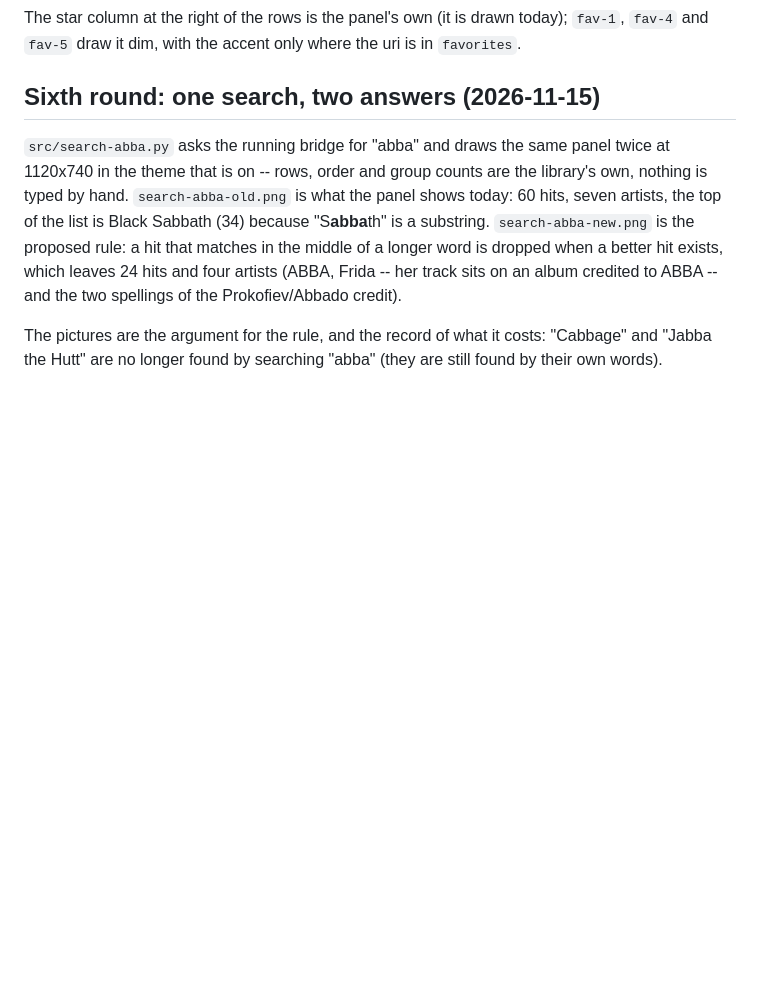
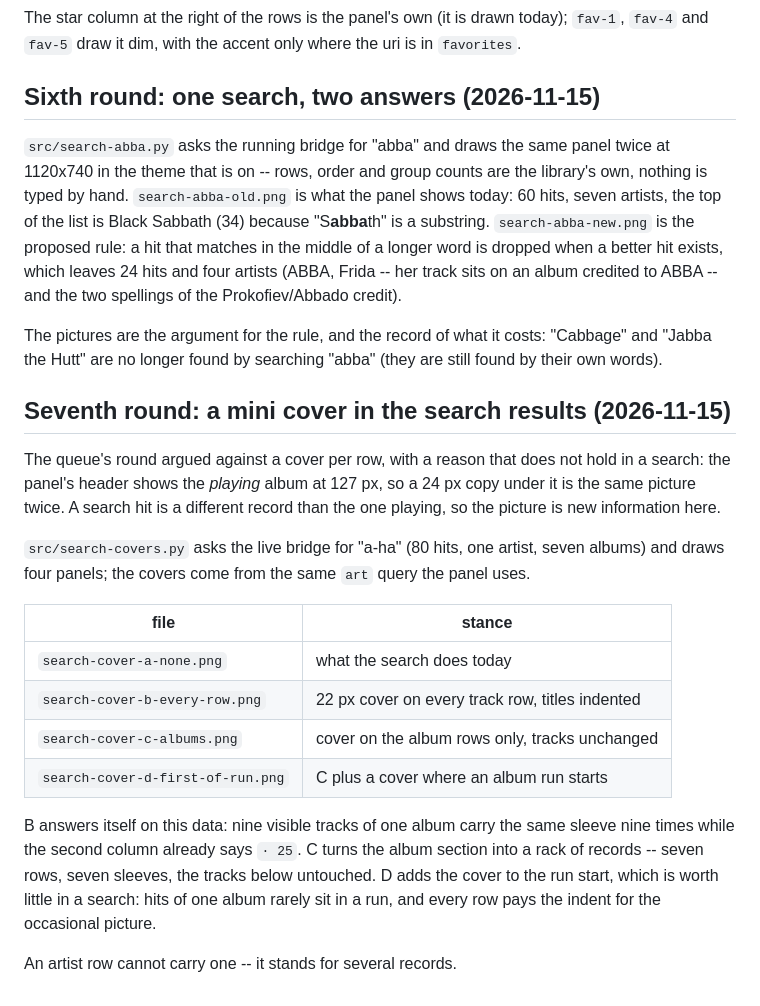
Before and after one commit to taschenlampe/kokko.mpd, a Markdown page: docs/mockups/README.md, the part around the change. GitHub-like rendering; blank space fills up the shorter version.

Commit message:
mockups: a mini cover in the search results, four places for it

```diff
--- a/docs/mockups/README.md
+++ b/docs/mockups/README.md
@@ -251,3 +251,28 @@ spellings of the Prokofiev/Abbado credit).
 The pictures are the argument for the rule, and the record of what it costs: "Cabbage"
 and "Jabba the Hutt" are no longer found by searching "abba" (they are still found by
 their own words).
+
+## Seventh round: a mini cover in the search results (2026-11-15)
+
+The queue's round argued against a cover per row, with a reason that does not hold in a
+search: the panel's header shows the *playing* album at 127 px, so a 24 px copy under it
+is the same picture twice. A search hit is a different record than the one playing, so
+the picture is new information here.
+
+`src/search-covers.py` asks the live bridge for "a-ha" (80 hits, one artist, seven
+albums) and draws four panels; the covers come from the same `art` query the panel uses.
+
+| file | stance |
+|---|---|
+| `search-cover-a-none.png` | what the search does today |
+| `search-cover-b-every-row.png` | 22 px cover on every track row, titles indented |
+| `search-cover-c-albums.png` | cover on the album rows only, tracks unchanged |
+| `search-cover-d-first-of-run.png` | C plus a cover where an album run starts |
+
+B answers itself on this data: nine visible tracks of one album carry the same sleeve
+nine times while the second column already says `· 25`. C turns the album section into a
+rack of records -- seven rows, seven sleeves, the tracks below untouched. D adds the
+cover to the run start, which is worth little in a search: hits of one album rarely sit
+in a run, and every row pays the indent for the occasional picture.
+
+An artist row cannot carry one -- it stands for several records.
```
Also changed, not shown: docs/mockups/search-cover-a-none.png (added), docs/mockups/search-cover-b-every-row.png (added), docs/mockups/search-cover-c-albums.png (added), docs/mockups/search-cover-d-first-of-run.png (added), 5 other files.
